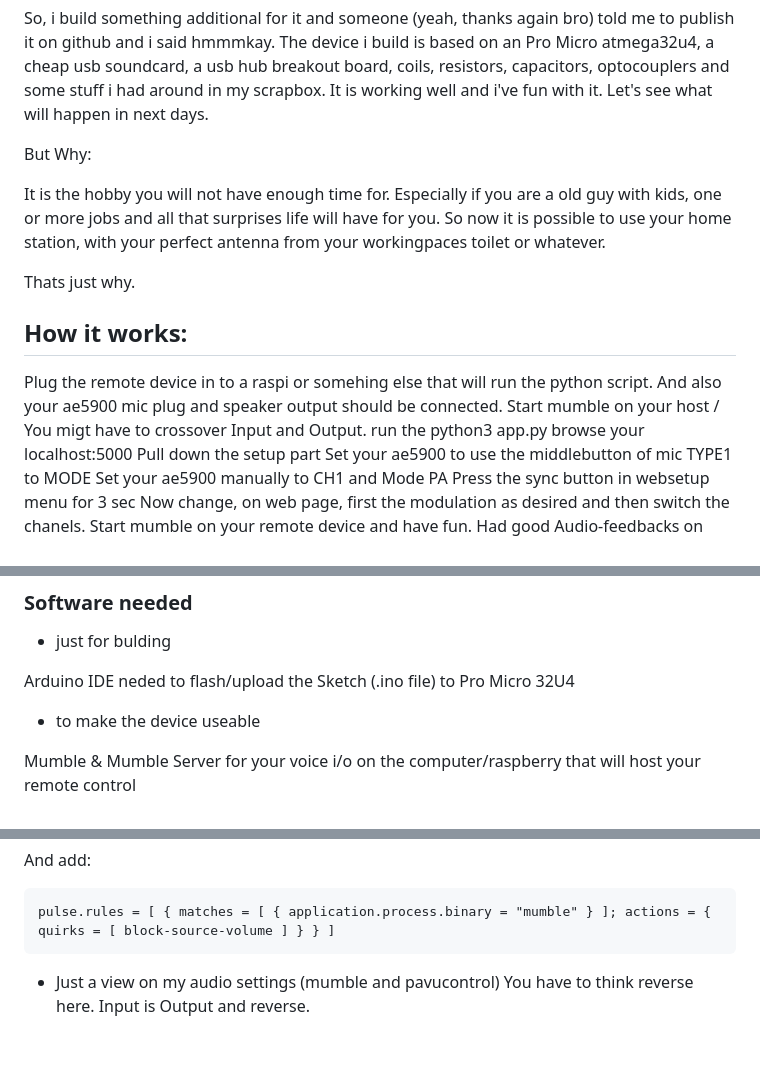
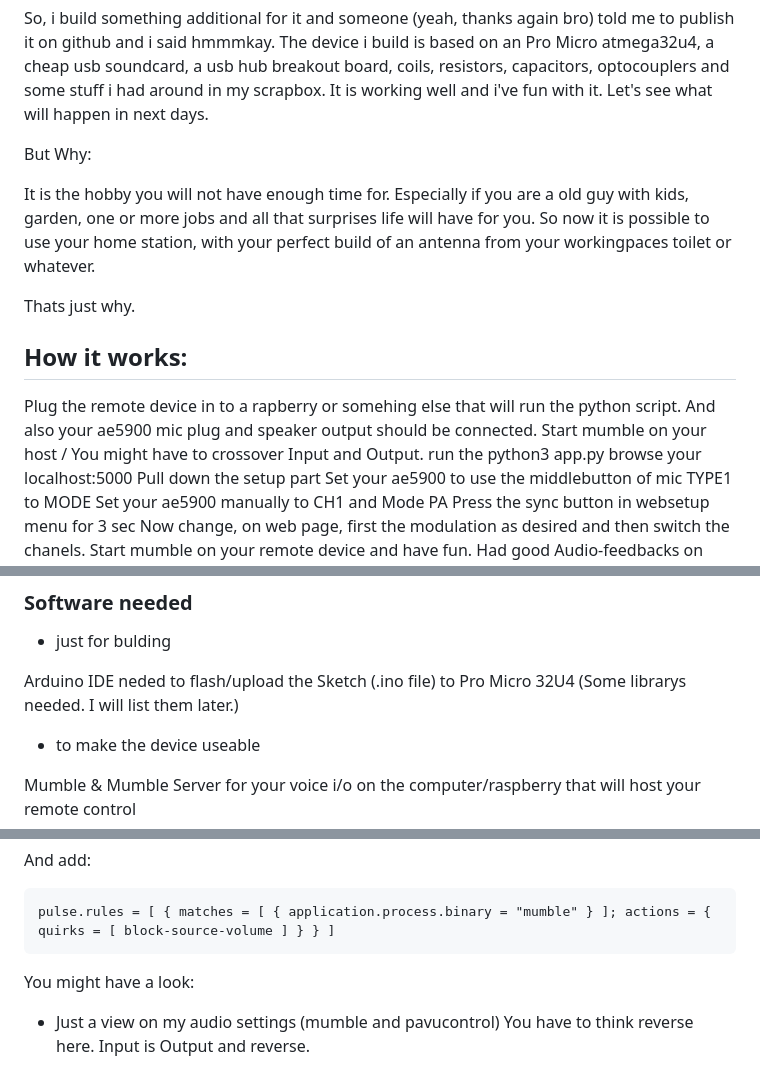
Before and after one commit to ThatCrazyDcGuy/AE-5900_Remote_v1, a Markdown page: README.md, 3 parts joined by grey strips. Drawn GitHub-style; blank space fills up the shorter version.

```diff
--- a/README.md
+++ b/README.md
@@ -30,15 +30,15 @@ Let's see what will happen in next days.
 But Why:
 
 It is the hobby you will not have enough time for.
-Especially if you are a old guy with kids, one or more jobs and all that surprises life will have for you. So now it is possible to use your home station, with your perfect antenna from your workingpaces toilet or whatever.
+Especially if you are a old guy with kids, garden, one or more jobs and all that surprises life will have for you. So now it is possible to use your home station, with your perfect build of an antenna from your workingpaces toilet or whatever.
 
 Thats just why.
 
 
 ## How it works:
 
-Plug the remote device in to a raspi or somehing else that will run the python script. And also your ae5900 mic plug and speaker output should be connected.
-Start mumble on your host / You migt have to crossover Input and Output.
+Plug the remote device in to a rapberry or somehing else that will run the python script. And also your ae5900 mic plug and speaker output should be connected.
+Start mumble on your host / You might have to crossover Input and Output.
 run the python3 app.py
 browse your localhost:5000
 Pull down the setup part
@@ -73,6 +73,7 @@ On following Picture i marked the points wehre you can solder an USB port if you
 - just for bulding
 
 Arduino IDE neded to flash/upload the Sketch (.ino file) to Pro Micro 32U4
+(Some librarys needed. I will list them later.)
 
 - to make the device useable
 
@@ -136,6 +137,7 @@ And add:
 
 	pulse.rules = [ { matches = [ { application.process.binary = "mumble" } ]; actions = { quirks = [ block-source-volume ] } } ]
 
+You might have a look:
 
 - Just a view on my audio settings (mumble and pavucontrol)
 You have to think reverse here. Input is Output and reverse.
```
Also changed, not shown: other parts of README.md (+1 -1 lines).
